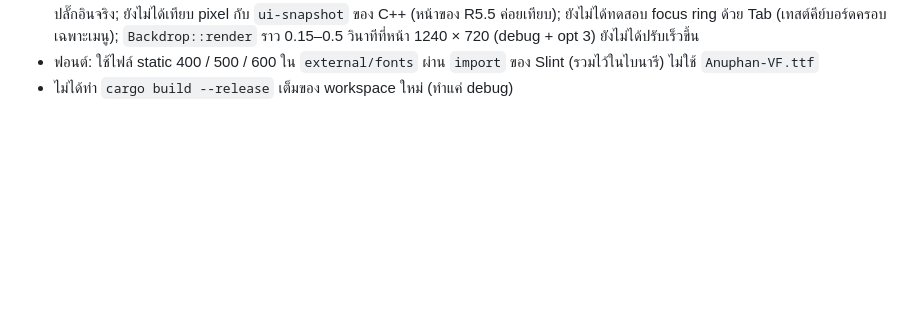
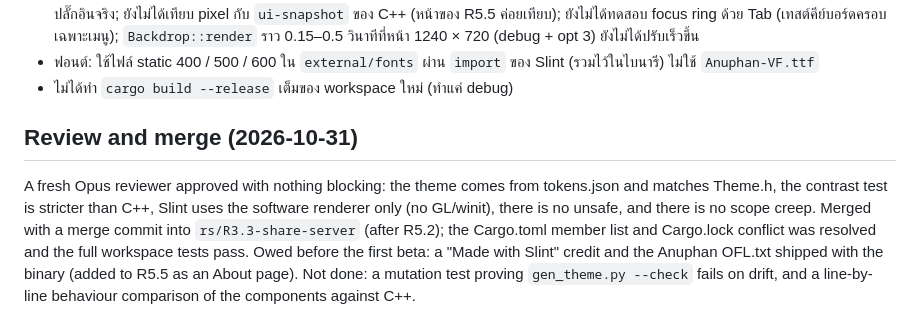
Before and after one commit to ArmZOfficial/hearaside, a Markdown page: docs/handoff/2026-10-31-rust-R5.1.md, the part around the change. GitHub-like rendering; blank space fills up the shorter version.

Commit message:
docs: R5.1 reviewed and merged, About page added to R5.5
Co-Authored-By: Claude Opus 5.5 <noreply@anthropic.com>

```diff
--- a/docs/handoff/2026-10-31-rust-R5.1.md
+++ b/docs/handoff/2026-10-31-rust-R5.1.md
@@ -95,3 +95,7 @@ About ใน crate นี้ ต้องมีก่อน beta แรกที
   (เทสต์คีย์บอร์ดครอบเฉพาะเมนู); `Backdrop::render` ราว 0.15–0.5 วินาทีที่หน้า 1240 × 720 (debug + opt 3) ยังไม่ได้ปรับเร็วขึ้น
 - ฟอนต์: ใช้ไฟล์ static 400 / 500 / 600 ใน `external/fonts` ผ่าน `import` ของ Slint (รวมไว้ในไบนารี) ไม่ใช้ `Anuphan-VF.ttf`
 - ไม่ได้ทำ `cargo build --release` เต็มของ workspace ใหม่ (ทำแค่ debug)
+
+## Review and merge (2026-10-31)
+
+A fresh Opus reviewer approved with nothing blocking: the theme comes from tokens.json and matches Theme.h, the contrast test is stricter than C++, Slint uses the software renderer only (no GL/winit), there is no unsafe, and there is no scope creep. Merged with a merge commit into `rs/R3.3-share-server` (after R5.2); the Cargo.toml member list and Cargo.lock conflict was resolved and the full workspace tests pass. Owed before the first beta: a "Made with Slint" credit and the Anuphan OFL.txt shipped with the binary (added to R5.5 as an About page). Not done: a mutation test proving `gen_theme.py --check` fails on drift, and a line-by-line behaviour comparison of the components against C++.
```
Also changed, not shown: docs/PLAN-rust-migration.md (+2 -2 lines).
